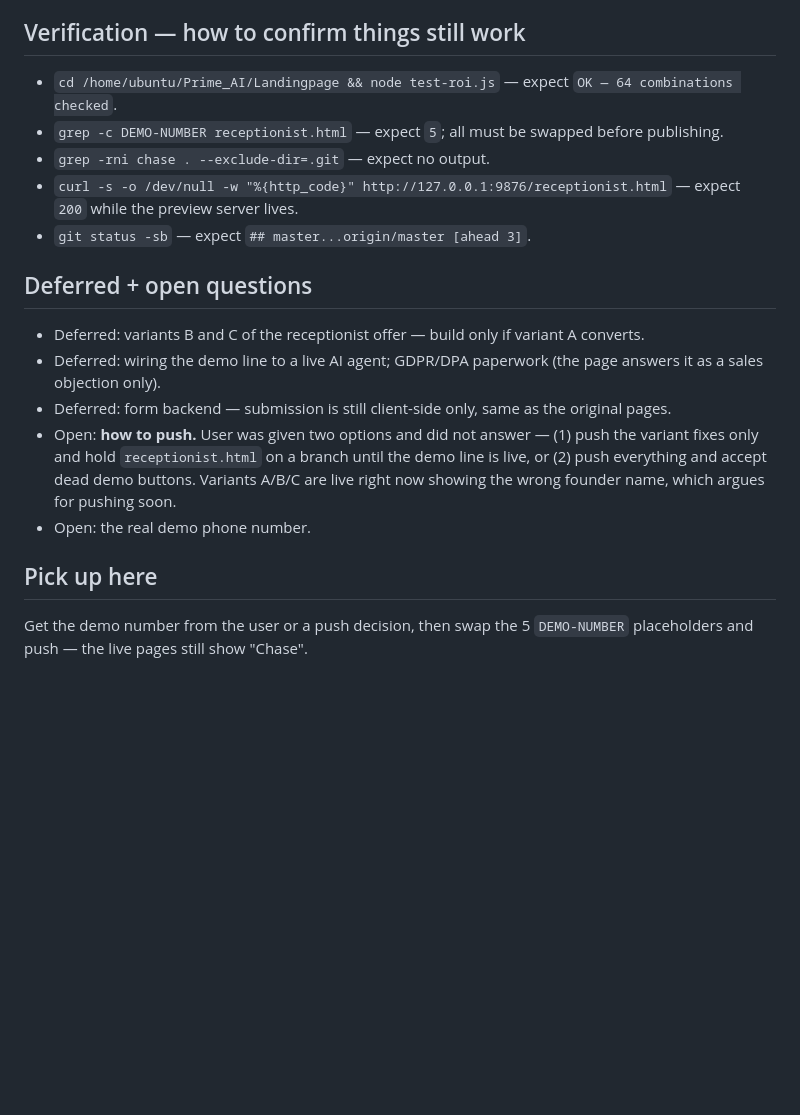
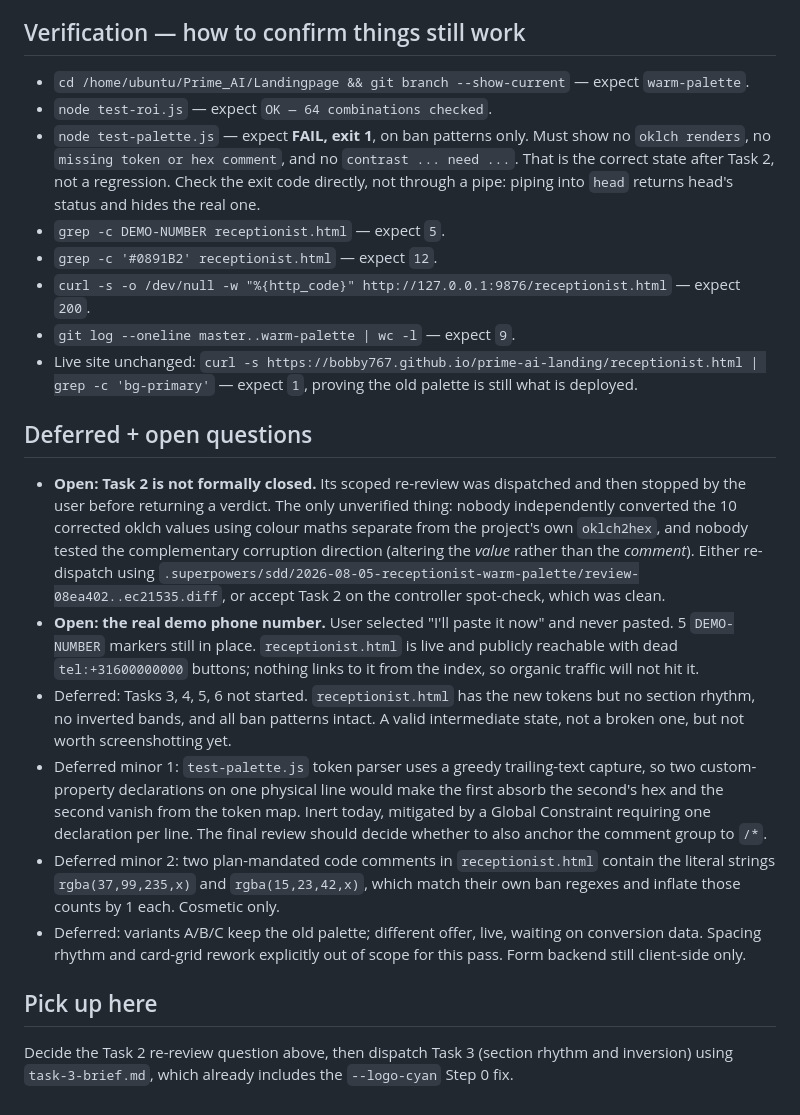
Before and after one commit to bobby767/prime-ai-landing, a Markdown page: SESSION-HANDOFF.md, the part around one of its changes. Drawn GitHub-style; blank space fills up the shorter version.

```diff
--- a/SESSION-HANDOFF.md
+++ b/SESSION-HANDOFF.md
@@ -54,24 +74,50 @@ work is committed locally only.
 
 ## Verification — how to confirm things still work
-- `cd /home/ubuntu/Prime_AI/Landingpage && node test-roi.js` — expect
-  `OK — 64 combinations checked`.
-- `grep -c DEMO-NUMBER receptionist.html` — expect `5`; all must be swapped before publishing.
-- `grep -rni chase . --exclude-dir=.git` — expect no output.
+- `cd /home/ubuntu/Prime_AI/Landingpage && git branch --show-current` — expect
+  `warm-palette`.
+- `node test-roi.js` — expect `OK — 64 combinations checked`.
+- `node test-palette.js` — expect **FAIL, exit 1**, on ban patterns only. Must
+  show no `oklch renders`, no `missing token or hex comment`, and no
+  `contrast ... need ...`. That is the correct state after Task 2, not a
+  regression. Check the exit code directly, not through a pipe: piping into
+  `head` returns head's status and hides the real one.
+- `grep -c DEMO-NUMBER receptionist.html` — expect `5`.
+- `grep -c '#0891B2' receptionist.html` — expect `12`.
 - `curl -s -o /dev/null -w "%{http_code}" http://127.0.0.1:9876/receptionist.html`
-  — expect `200` while the preview server lives.
-- `git status -sb` — expect `## master...origin/master [ahead 3]`.
+  — expect `200`.
+- `git log --oneline master..warm-palette | wc -l` — expect `9`.
+- Live site unchanged: `curl -s https://bobby767.github.io/prime-ai-landing/receptionist.html | grep -c 'bg-primary'`
+  — expect `1`, proving the old palette is still what is deployed.
 
 ## Deferred + open questions
-- Deferred: variants B and C of the receptionist offer — build only if variant A converts.
-- Deferred: wiring the demo line to a live AI agent; GDPR/DPA paperwork (the page
-  answers it as a sales objection only).
-- Deferred: form backend — submission is still client-side only, same as the original pages.
-- Open: **how to push.** User was given two options and did not answer — (1) push the
-  variant fixes only and hold `receptionist.html` on a branch until the demo line is
-  live, or (2) push everything and accept dead demo buttons. Variants A/B/C are live
-  right now showing the wrong founder name, which argues for pushing soon.
-- Open: the real demo phone number.
+- **Open: Task 2 is not formally closed.** Its scoped re-review was dispatched and
+  then stopped by the user before returning a verdict. The only unverified thing:
+  nobody independently converted the 10 corrected oklch values using colour maths
+  separate from the project's own `oklch2hex`, and nobody tested the complementary
+  corruption direction (altering the *value* rather than the *comment*). Either
+  re-dispatch using
+  `.superpowers/sdd/2026-08-05-receptionist-warm-palette/review-08ea402..ec21535.diff`,
+  or accept Task 2 on the controller spot-check, which was clean.
+- **Open: the real demo phone number.** User selected "I'll paste it now" and never
+  pasted. 5 `DEMO-NUMBER` markers still in place. `receptionist.html` is live and
+  publicly reachable with dead `tel:+31600000000` buttons; nothing links to it
+  from the index, so organic traffic will not hit it.
+- Deferred: Tasks 3, 4, 5, 6 not started. `receptionist.html` has the new tokens
+  but no section rhythm, no inverted bands, and all ban patterns intact. A valid
+  intermediate state, not a broken one, but not worth screenshotting yet.
+- Deferred minor 1: `test-palette.js` token parser uses a greedy trailing-text
+  capture, so two custom-property declarations on one physical line would make the
+  first absorb the second's hex and the second vanish from the token map. Inert
+  today, mitigated by a Global Constraint requiring one declaration per line. The
+  final review should decide whether to also anchor the comment group to `/*`.
+- Deferred minor 2: two plan-mandated code comments in `receptionist.html` contain
+  the literal strings `rgba(37,99,235,x)` and `rgba(15,23,42,x)`, which match their
+  own ban regexes and inflate those counts by 1 each. Cosmetic only.
+- Deferred: variants A/B/C keep the old palette; different offer, live, waiting on
+  conversion data. Spacing rhythm and card-grid rework explicitly out of scope for
+  this pass. Form backend still client-side only.
 
 ## Pick up here
-Get the demo number from the user or a push decision, then swap the 5 `DEMO-NUMBER`
-placeholders and push — the live pages still show "Chase".
+Decide the Task 2 re-review question above, then dispatch Task 3 (section rhythm
+and inversion) using `task-3-brief.md`, which already includes the `--logo-cyan`
+Step 0 fix.
```
Also changed, not shown: other parts of SESSION-HANDOFF.md (+60 -40 lines).
